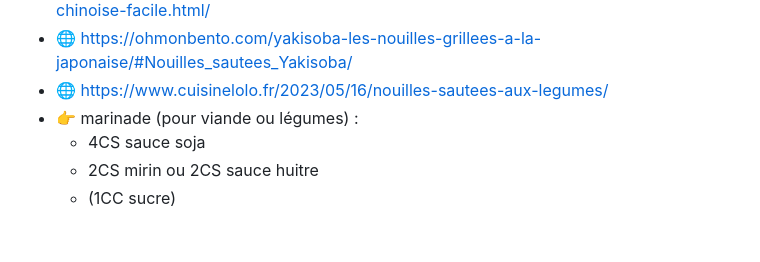
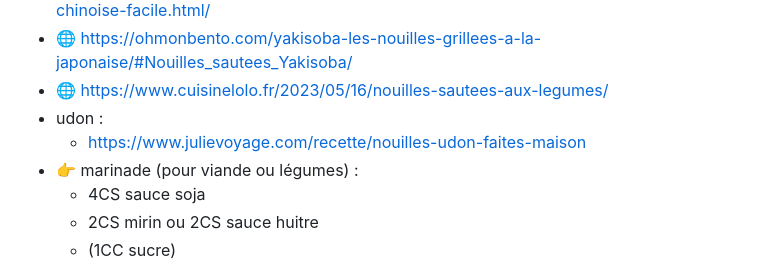
Before and after one commit to Iron-Wolf/Iron-Wolf.github.io, a Markdown page: recipe/README.md, the part around the change. Drawn GitHub-style; folded sections open; blank space fills up the shorter version.

```diff
--- a/recipe/README.md
+++ b/recipe/README.md
@@ -121,6 +121,8 @@
 - 🌐 <https://www.papillesetpupilles.fr/2024/06/nouilles-sautees-sauce-soja-une-recette-chinoise-facile.html/>
 - 🌐 <https://ohmonbento.com/yakisoba-les-nouilles-grillees-a-la-japonaise/#Nouilles_sautees_Yakisoba/>
 - 🌐 <https://www.cuisinelolo.fr/2023/05/16/nouilles-sautees-aux-legumes/>
+- udon :
+  - https://www.julievoyage.com/recette/nouilles-udon-faites-maison
 - 👉 marinade (pour viande ou légumes) :
   -  4CS sauce soja
   -  2CS mirin ou 2CS sauce huitre
```
